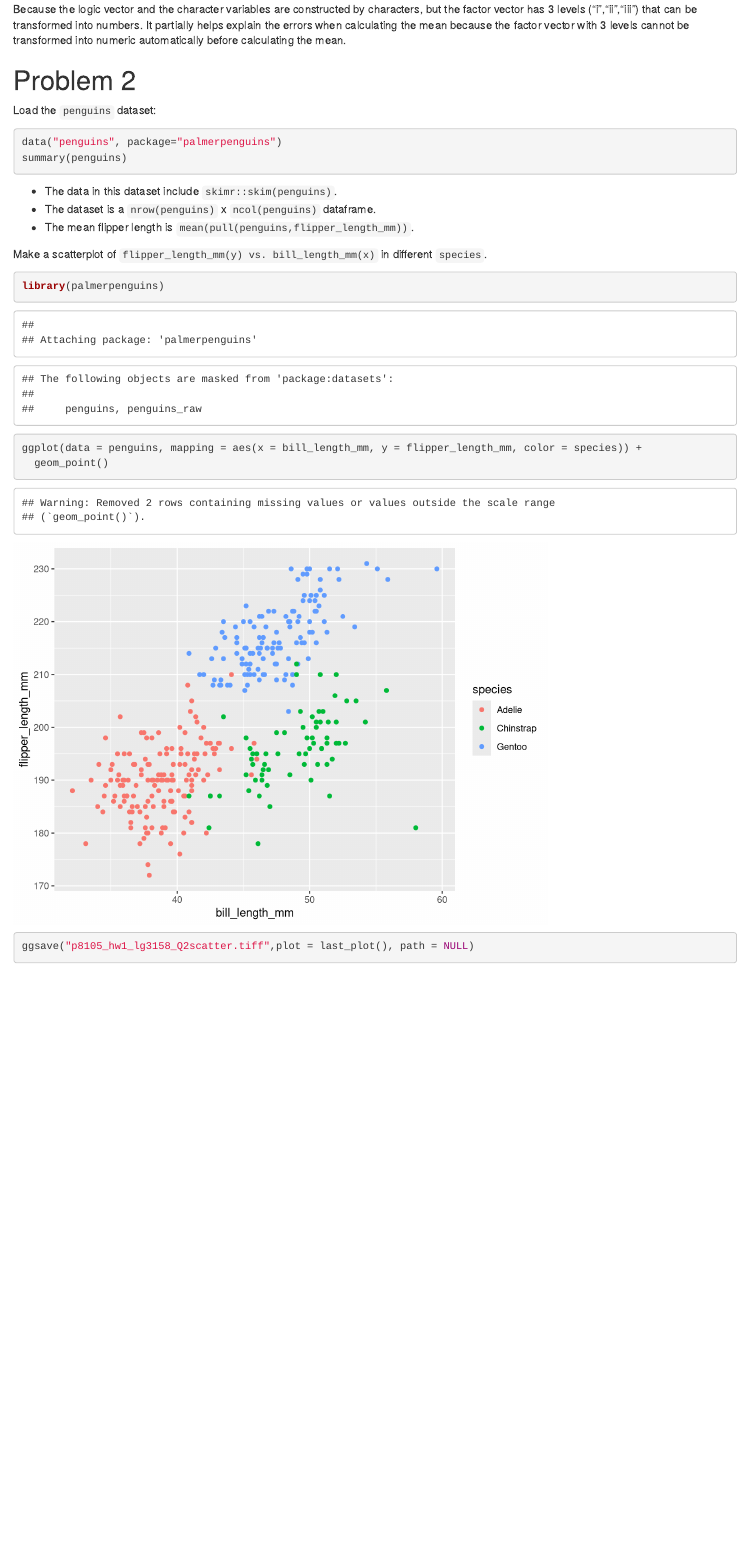
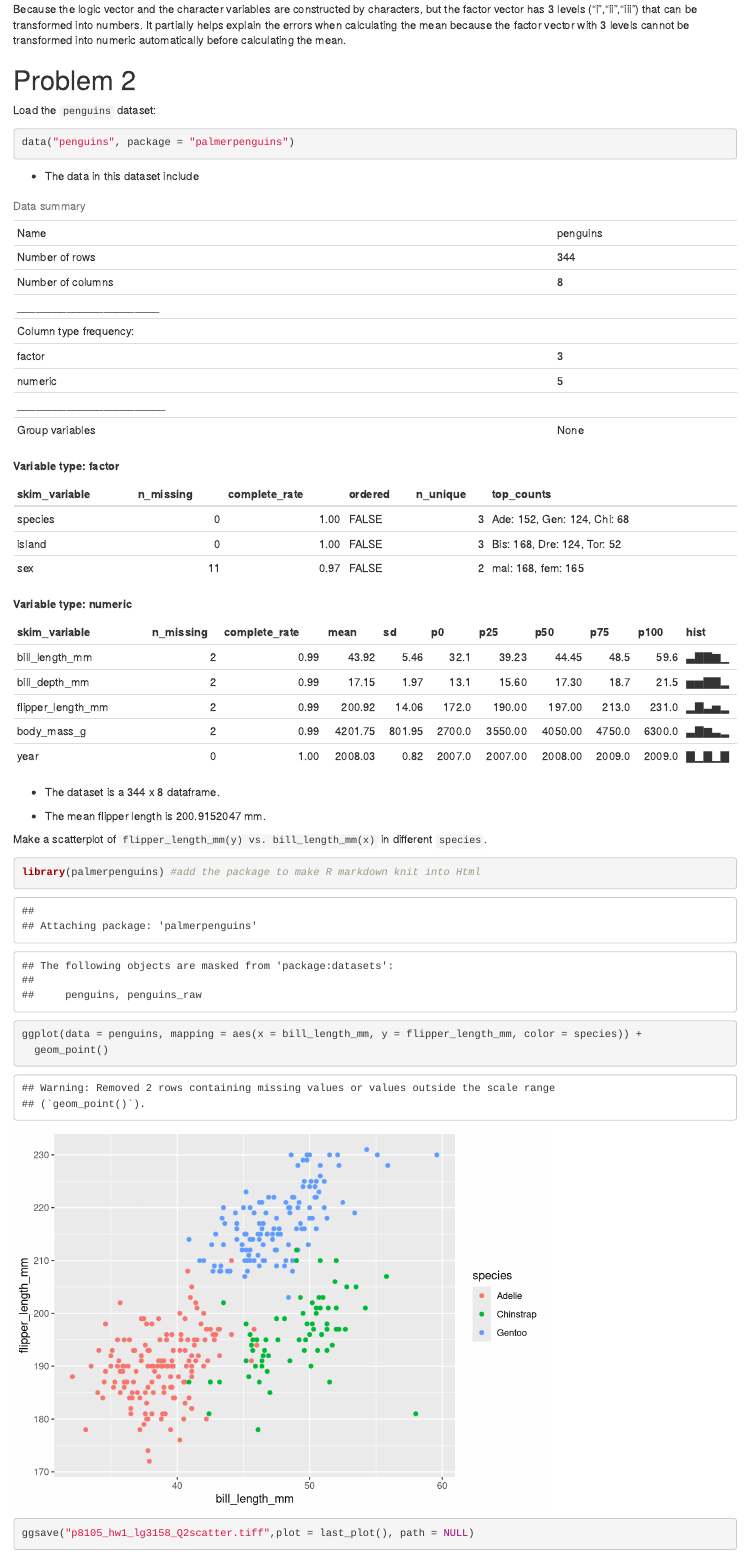
Before and after one commit to Ling707/p8105_hw1_lg3158, an R Markdown document (p8105_hw1_lg3158.Rmd): the page in a window 1100 px wide, from 1430 px down. Rendered offline with R 4.5, knitr and Pandoc, with nearby package versions; code that draws random numbers runs with fixed seeds of ours.

Commit message:
update p8105_hw1_lg3158.Rmd

````diff
--- a/p8105_hw1_lg3158.Rmd
+++ b/p8105_hw1_lg3158.Rmd
@@ -47,16 +47,19 @@ Because the logic vector and the character variables are constructed by characte
 Load the `penguins` dataset:
 
 ```{r Problem 2-load the dataset, eval=F, echo=T}
-data("penguins", package="palmerpenguins")
-summary(penguins)
+data("penguins", package = "palmerpenguins")
 ```
-- The data in this dataset include `skimr::skim(penguins)`.
-- The dataset is a `nrow(penguins)` x `ncol(penguins)` dataframe.
-- The mean flipper length is `mean(pull(penguins,flipper_length_mm))`.
+  - The data in this dataset include
+    `r data("penguins", package = "palmerpenguins")`
+    `r skimr::skim(penguins)`
+
+  - The dataset is a `r nrow(penguins)` x `r ncol(penguins)` dataframe.
+
+  - The mean flipper length is `r mean(pull(penguins,flipper_length_mm),na.rm=T)` mm.
 
 Make a scatterplot of `flipper_length_mm(y) vs. bill_length_mm(x)` in different `species`.
 ```{r Problem 2-scatterplot}
-library(palmerpenguins)
+library(palmerpenguins) #add the package to make R markdown knit into Html
 ggplot(data = penguins, mapping = aes(x = bill_length_mm, y = flipper_length_mm, color = species)) +
   geom_point()
 
````
Also changed, not shown: p8105_hw1_lg3158.html, p8105_hw1_lg3158.Rmd (2 more changed lines).
